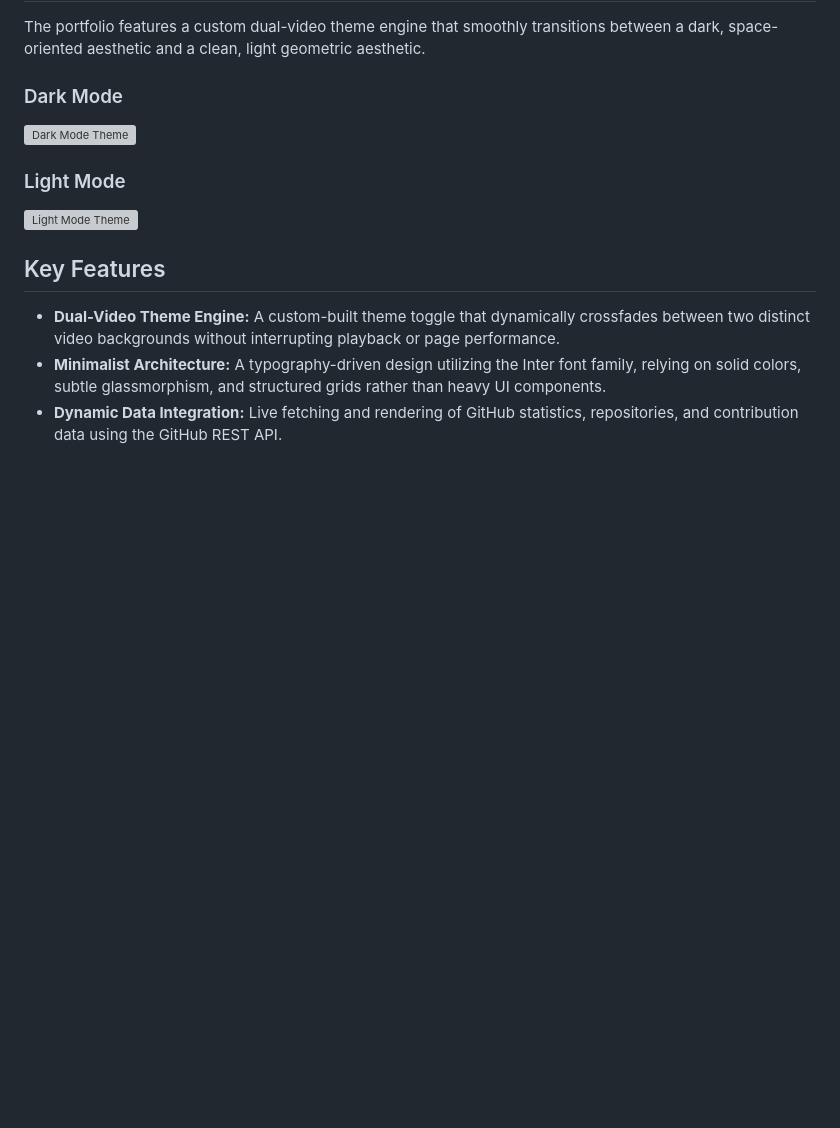
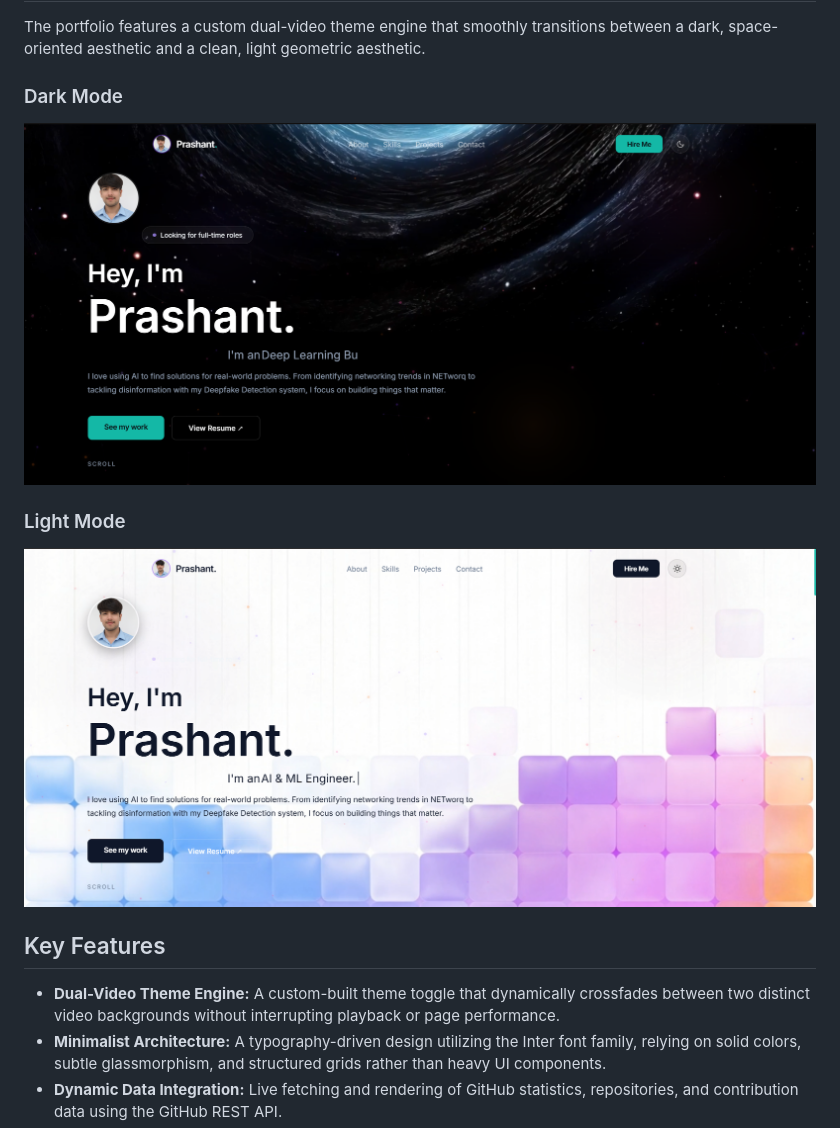
Before and after one commit to Prashant-core/prashant-portfolio, a Markdown page: README.md, the part around the change. Drawn GitHub-style; pictures changed too: dark-mode.png (added), light-mode.png (added); blank space fills up the shorter version; grey boxes are pictures that could not be loaded.

Commit message:
fix bug

```diff
--- a/README.md
+++ b/README.md
@@ -9,10 +9,10 @@ This repository contains the source code for my professional portfolio website.
 The portfolio features a custom dual-video theme engine that smoothly transitions between a dark, space-oriented aesthetic and a clean, light geometric aesthetic.
 
 ### Dark Mode
-![Dark Mode Theme](./Screenshot%202026-05-25%20154936.jpg)
+![Dark Mode Theme](./dark-mode.png)
 
 ### Light Mode
-![Light Mode Theme](./image_fdb1bc.jpg)
+![Light Mode Theme](./light-mode.png)
 
 ## Key Features
 
```
